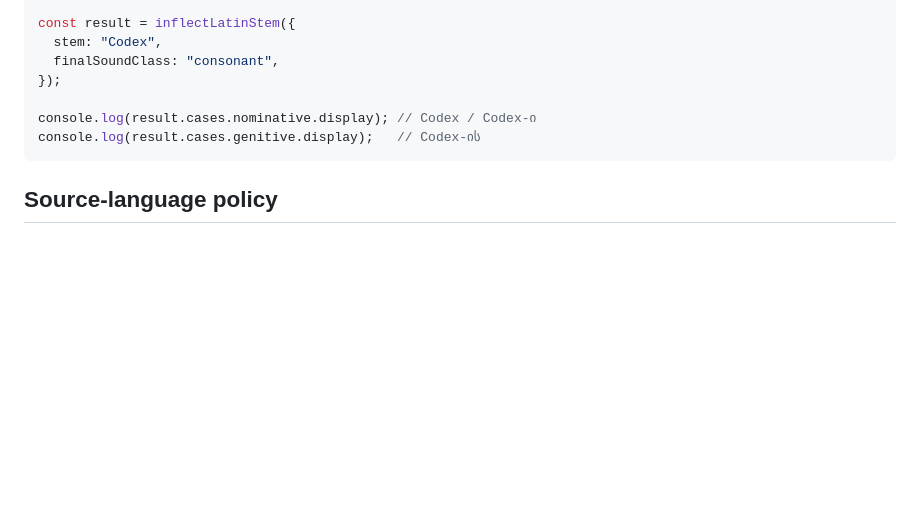
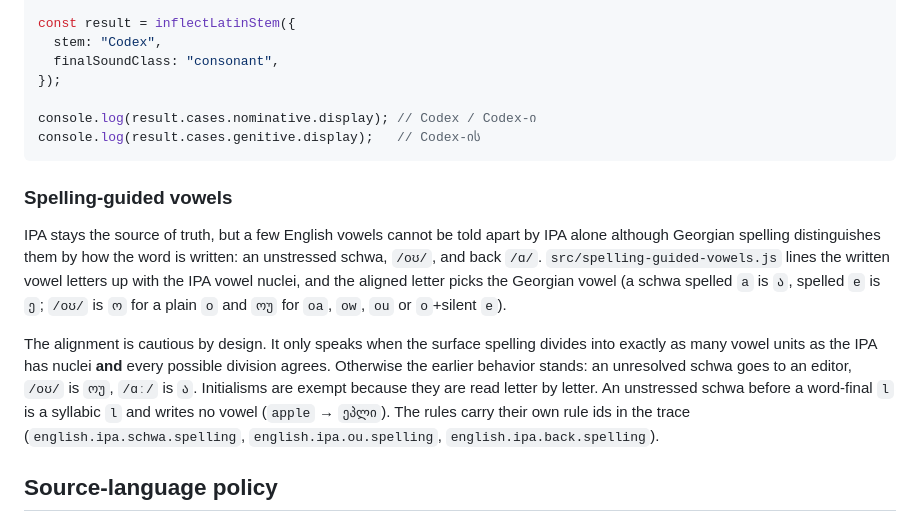
Before and after one commit to yogigio/transliterator, a Markdown page: README.md, the part around the change. Drawn GitHub-style; blank space fills up the shorter version.

Commit message:
docs: describe spelling-guided vowels

````diff
--- a/README.md
+++ b/README.md
@@ -169,6 +169,12 @@ console.log(result.cases.nominative.display); // Codex / Codex-ი
 console.log(result.cases.genitive.display);   // Codex-ის
 ```
 
+### Spelling-guided vowels
+
+IPA stays the source of truth, but a few English vowels cannot be told apart by IPA alone although Georgian spelling distinguishes them by how the word is written: an unstressed schwa, `/oʊ/`, and back `/ɑ/`. `src/spelling-guided-vowels.js` lines the written vowel letters up with the IPA vowel nuclei, and the aligned letter picks the Georgian vowel (a schwa spelled `a` is `ა`, spelled `e` is `ე`; `/oʊ/` is `ო` for a plain `o` and `ოუ` for `oa`, `ow`, `ou` or `o`+silent `e`).
+
+The alignment is cautious by design. It only speaks when the surface spelling divides into exactly as many vowel units as the IPA has nuclei **and** every possible division agrees. Otherwise the earlier behavior stands: an unresolved schwa goes to an editor, `/oʊ/` is `ოუ`, `/ɑː/` is `ა`. Initialisms are exempt because they are read letter by letter. An unstressed schwa before a word-final `l` is a syllabic `l` and writes no vowel (`apple` → `ეპლი`). The rules carry their own rule ids in the trace (`english.ipa.schwa.spelling`, `english.ipa.ou.spelling`, `english.ipa.back.spelling`).
+
 ## Source-language policy
 
 Nationality must not be used as a shortcut for pronunciation. Each entry records the language, regional variety, optional country or region, and the evidence used for transcription. For example, Linus Torvalds is Finnish, while his name is handled from the Finland-Swedish variety and displayed compactly as `Swedish (Finland)`.
````
